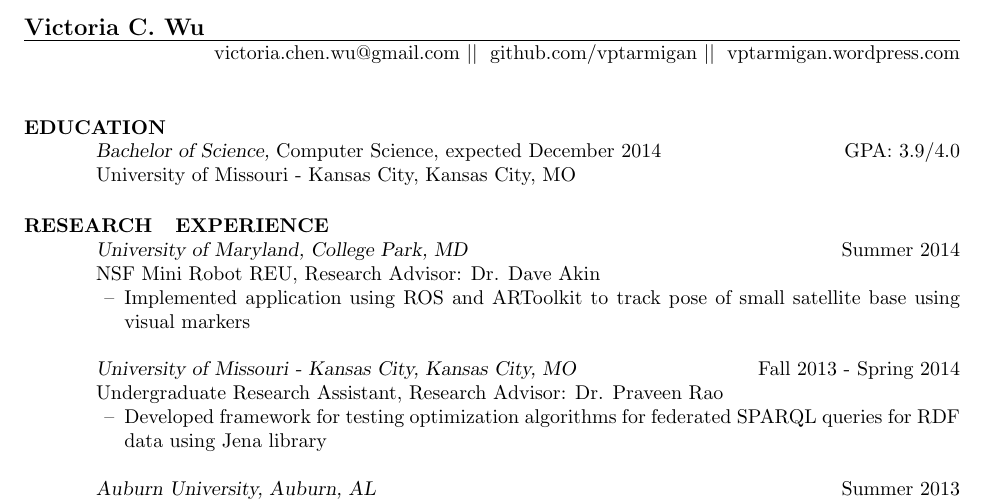
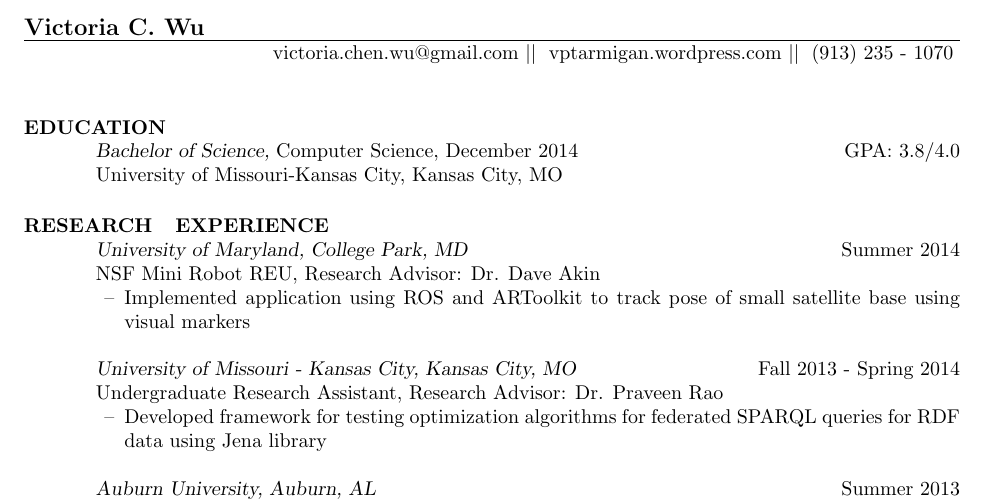
Before and after one commit to vcwu/resume, a LaTeX CV (victoria_chen_wu_resume.tex): part of the page, cut so that both start at the same text. Compiled offline with pdfLaTeX.

Commit message:
updated with grad date and gpa

```diff
--- a/victoria_chen_wu_resume.tex
+++ b/victoria_chen_wu_resume.tex
@@ -12,16 +12,17 @@
 \name{Victoria C. Wu}
 % \address used twice to have two lines of address
 %\address{\hfill (913)235-1070 \textbar \textbar \hspace{1 mm}  victoria.chen.wu@gmail.com \\ \textbar \textbar \hspace{1 mm} vptarmigan.wordpress.com}
-\address{\hfill victoria.chen.wu@gmail.com  \textbar \textbar \hspace{1 mm} github.com/vptarmigan  \textbar \textbar \hspace{1 mm} vptarmigan.wordpress.com}
+\address{\hfill victoria.chen.wu@gmail.com  \textbar \textbar \hspace{1 mm} vptarmigan.wordpress.com \textbar \textbar \hspace{1 mm} (913) 235 - 1070
+}
 
 
 \begin{resume}
 
-\section{EDUCATION} {\sl Bachelor of Science,} Computer Science, expected December 2014 	\hfill GPA: 3.9/4.0\\
+\section{EDUCATION} {\sl Bachelor of Science,} Computer Science, December 2014 	\hfill GPA: 3.8/4.0\\
                 % \sl will be bold italic in New Century Schoolbook (or
 	        % any postscript font) and just slanted in
 		% Computer Modern (default) font
-                University of Missouri - Kansas City, Kansas City, MO
+                University of Missouri-Kansas City, Kansas City, MO
 %\section{COMPUTER \\ SKILLS} {\sl Languages \& Software:}
 %		C++, Python, Java; ROS, Arduino \\
 %                {\sl Operating Systems:} Windows, Linux
```
Also changed, not shown: victoria_chen_wu_resume.pdf.
